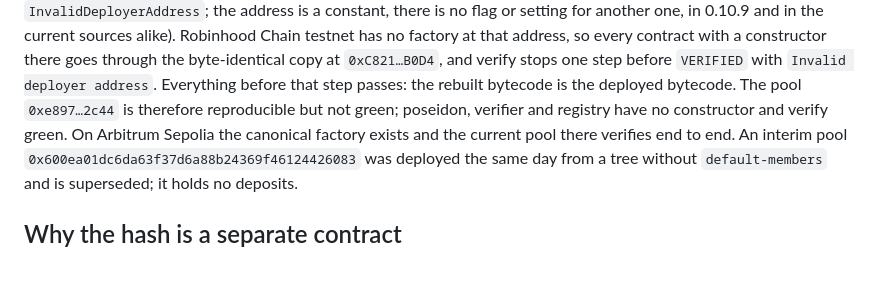
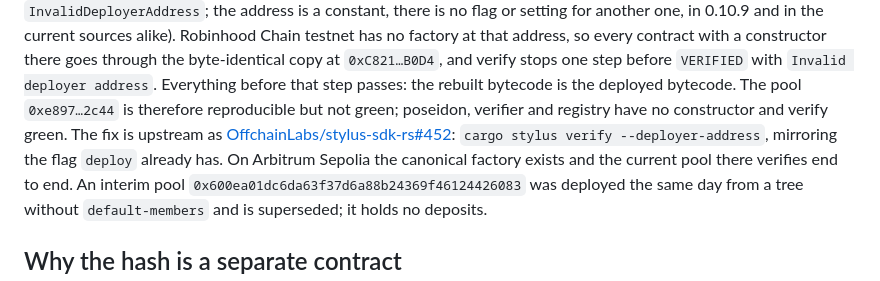
Before and after one commit to koshak01/tidex6, a Markdown page: stylus/README.md, the part around the change. GitHub-like rendering.

Commit message:
docs(stylus): link upstream PR for verify --deployer-address

```diff
--- a/stylus/README.md
+++ b/stylus/README.md
@@ -119,7 +119,9 @@ byte-identical copy at `0xC821…B0D4`, and verify stops one step before
 `VERIFIED` with `Invalid deployer address`. Everything before that step
 passes: the rebuilt bytecode is the deployed bytecode. The pool `0xe897…2c44`
 is therefore reproducible but not green; poseidon, verifier and registry have
-no constructor and verify green. On Arbitrum Sepolia the canonical factory
+no constructor and verify green. The fix is upstream as
+[OffchainLabs/stylus-sdk-rs#452](https://github.com/OffchainLabs/stylus-sdk-rs/pull/452):
+`cargo stylus verify --deployer-address`, mirroring the flag `deploy` already has. On Arbitrum Sepolia the canonical factory
 exists and the current pool there verifies end to end. An interim pool `0x600ea01dc6da63f37d6a88b24369f46124426083`
 was deployed the same day from a tree without `default-members` and is
 superseded; it holds no deposits.
```
